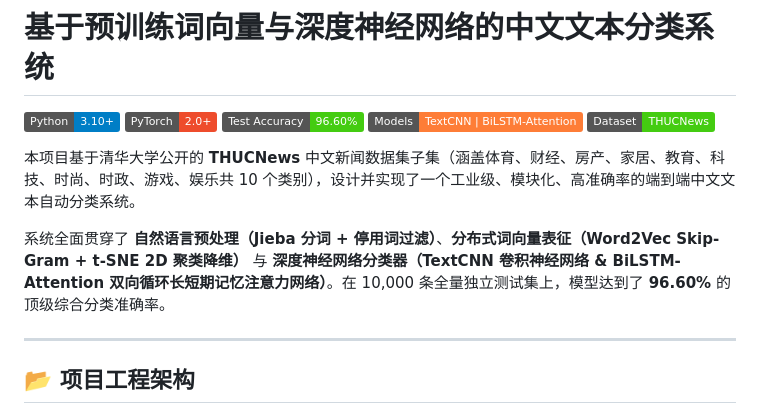
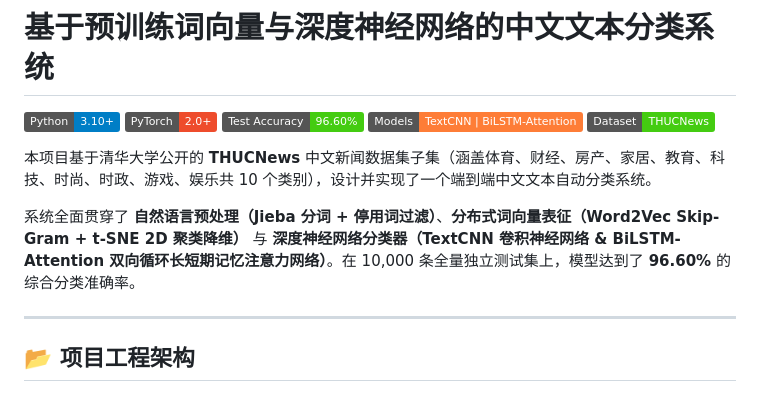
Before and after one commit to data-science729/NNProject, a Markdown page: README.md, the part around the change. GitHub-like rendering; badges without logos.

Commit message:
Simplify project description in README
Removed '工业级、高准确率' from project description and simplified accuracy statement.

```diff
--- a/README.md
+++ b/README.md
@@ -6,9 +6,9 @@
 [![Model](https://img.shields.io/badge/Models-TextCNN%20%7C%20BiLSTM--Attention-orange.svg)]()
 [![Dataset](https://img.shields.io/badge/Dataset-THUCNews-success.svg)]()
 
-本项目基于清华大学公开的 **THUCNews** 中文新闻数据集子集（涵盖体育、财经、房产、家居、教育、科技、时尚、时政、游戏、娱乐共 10 个类别），设计并实现了一个工业级、模块化、高准确率的端到端中文文本自动分类系统。
+本项目基于清华大学公开的 **THUCNews** 中文新闻数据集子集（涵盖体育、财经、房产、家居、教育、科技、时尚、时政、游戏、娱乐共 10 个类别），设计并实现了一个端到端中文文本自动分类系统。
 
-系统全面贯穿了 **自然语言预处理（Jieba 分词 + 停用词过滤）**、**分布式词向量表征（Word2Vec Skip-Gram + t-SNE 2D 聚类降维）** 与 **深度神经网络分类器（TextCNN 卷积神经网络 & BiLSTM-Attention 双向循环长短期记忆注意力网络）**。在 10,000 条全量独立测试集上，模型达到了 **96.60%** 的顶级综合分类准确率。
+系统全面贯穿了 **自然语言预处理（Jieba 分词 + 停用词过滤）**、**分布式词向量表征（Word2Vec Skip-Gram + t-SNE 2D 聚类降维）** 与 **深度神经网络分类器（TextCNN 卷积神经网络 & BiLSTM-Attention 双向循环长短期记忆注意力网络）**。在 10,000 条全量独立测试集上，模型达到了 **96.60%** 的综合分类准确率。
 
 ---
 
```
